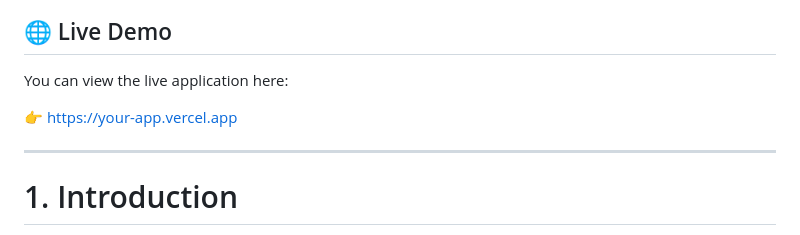
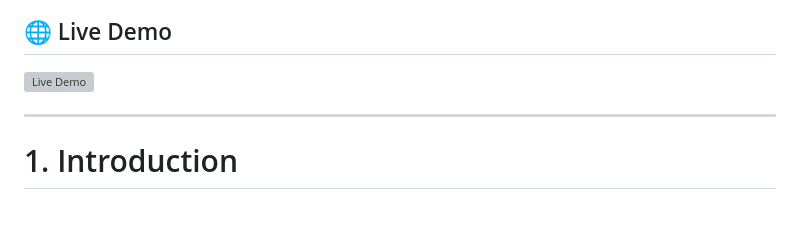
Before and after one commit to Ayoub-glitsh/Flutter-Todo-Web, a Markdown page: README.md, the part around the change. GitHub-like rendering; grey boxes are pictures that could not be loaded.

```diff
--- a/README.md
+++ b/README.md
@@ -26,9 +26,7 @@
 
 ## 🌐 Live Demo
 
-You can view the live application here:
-
-👉 https://your-app.vercel.app
+![Live Demo](https://flutter-todo-web.vercel.app/)
 
 ***
 
```
